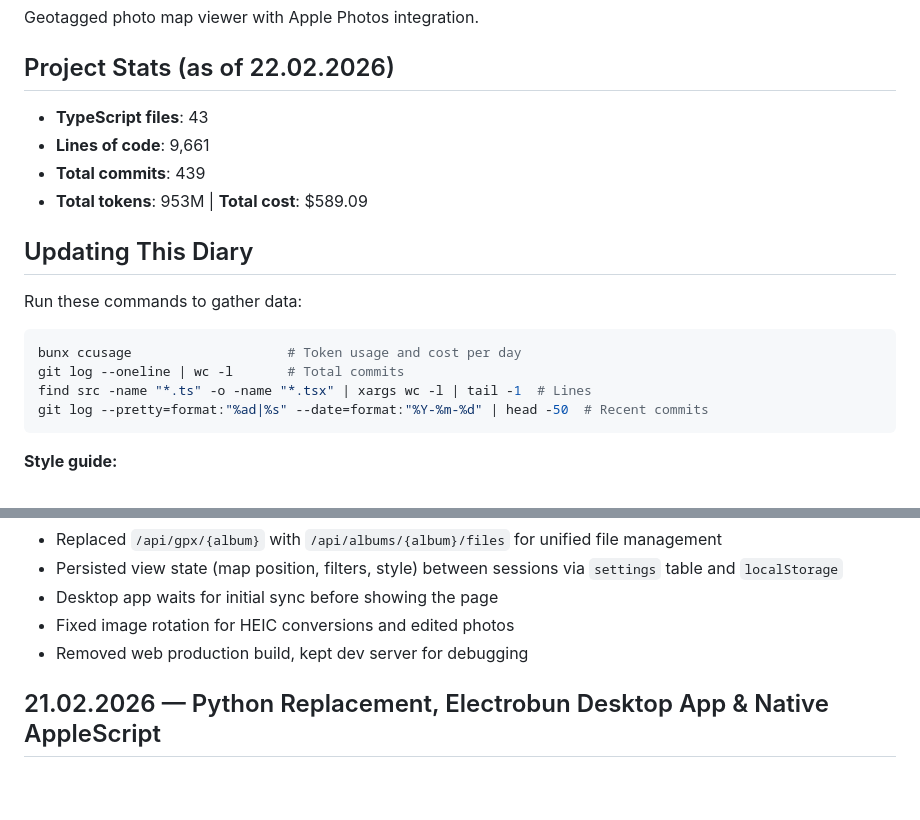
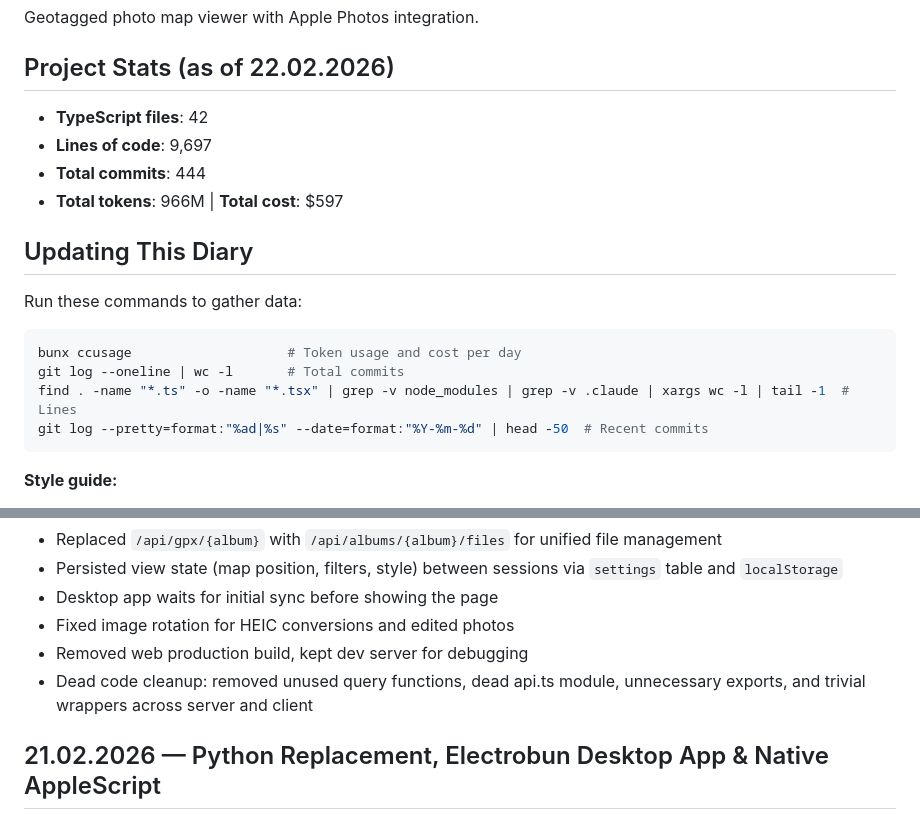
Before and after one commit to heikki/karttakuvat, a Markdown page: docs/diary.md, 2 parts joined by grey strips. Rendered like a GitHub page; blank space fills up the shorter version.

Commit message:
Update diary for dead code cleanup, fix line count instruction
Co-Authored-By: Claude Opus 4.6 <noreply@anthropic.com>

````diff
--- a/docs/diary.md
+++ b/docs/diary.md
@@ -4,10 +4,10 @@ Geotagged photo map viewer with Apple Photos integration.
 
 ## Project Stats (as of 22.02.2026)
 
-- **TypeScript files**: 43
-- **Lines of code**: 9,661
-- **Total commits**: 439
-- **Total tokens**: 953M | **Total cost**: $589.09
+- **TypeScript files**: 42
+- **Lines of code**: 9,697
+- **Total commits**: 444
+- **Total tokens**: 966M | **Total cost**: $597
 
 ## Updating This Diary
 
@@ -16,7 +16,7 @@ Run these commands to gather data:
 ```bash
 bunx ccusage                    # Token usage and cost per day
 git log --oneline | wc -l       # Total commits
-find src -name "*.ts" -o -name "*.tsx" | xargs wc -l | tail -1  # Lines
+find . -name "*.ts" -o -name "*.tsx" | grep -v node_modules | grep -v .claude | xargs wc -l | tail -1  # Lines
 git log --pretty=format:"%ad|%s" --date=format:"%Y-%m-%d" | head -50  # Recent commits
 ```
 
@@ -40,6 +40,7 @@ git log --pretty=format:"%ad|%s" --date=format:"%Y-%m-%d" | head -50  # Recent c
 - Desktop app waits for initial sync before showing the page
 - Fixed image rotation for HEIC conversions and edited photos
 - Removed web production build, kept dev server for debugging
+- Dead code cleanup: removed unused query functions, dead api.ts module, unnecessary exports, and trivial wrappers across server and client
 
 ## 21.02.2026 — Python Replacement, Electrobun Desktop App & Native AppleScript
 
````
